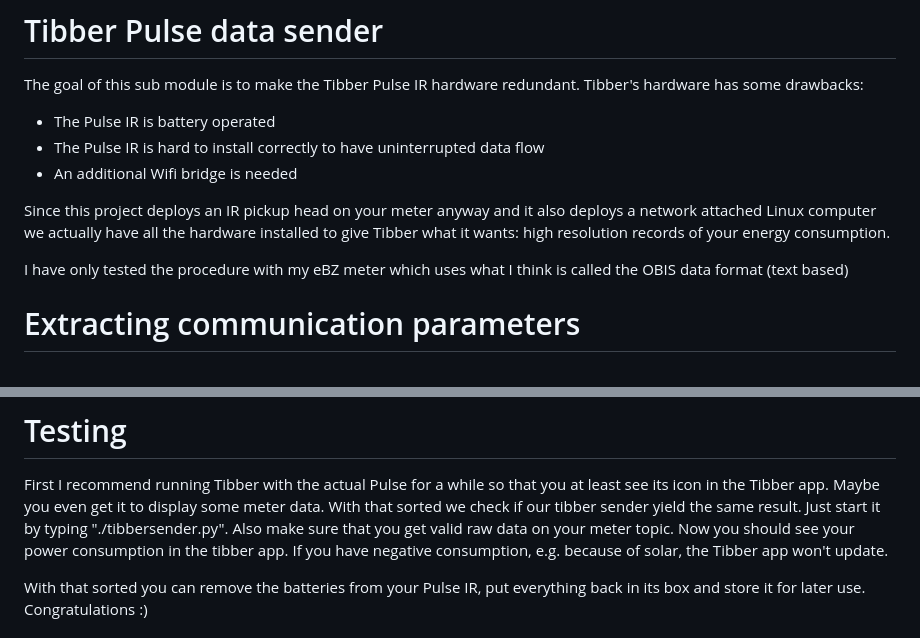
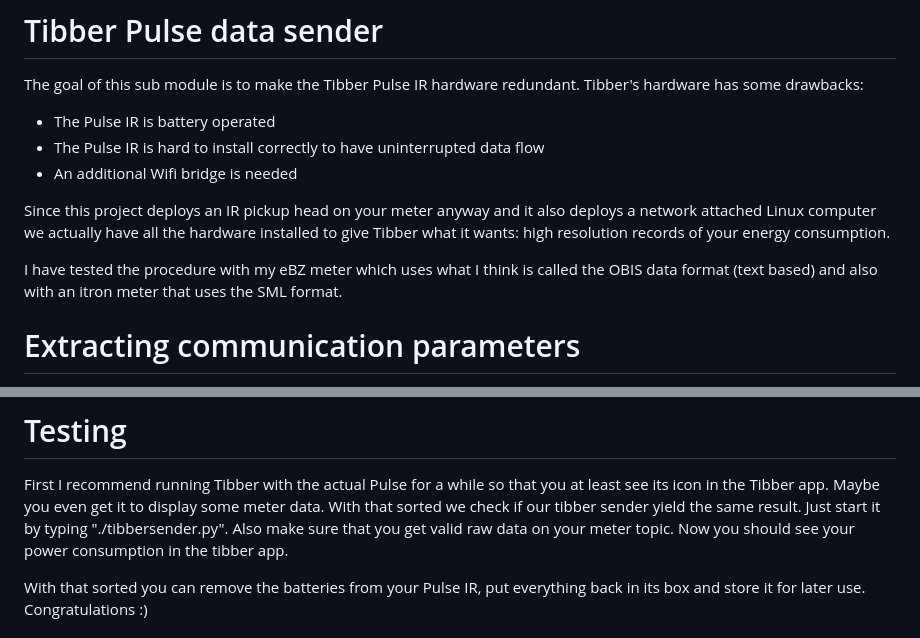
Before and after one commit to jsphuebner/esp-egycounter, a Markdown page: battery-control/tibber/README.md, 2 parts joined by grey strips. GitHub-like rendering.

```diff
--- a/battery-control/tibber/README.md
+++ b/battery-control/tibber/README.md
@@ -7,7 +7,7 @@ The goal of this sub module is to make the Tibber Pulse IR hardware redundant. T
 
 Since this project deploys an IR pickup head on your meter anyway and it also deploys a network attached Linux computer we actually have all the hardware installed to give Tibber what it wants: high resolution records of your energy consumption.
 
-I have only tested the procedure with my eBZ meter which uses what I think is called the OBIS data format (text based)
+I have tested the procedure with my eBZ meter which uses what I think is called the OBIS data format (text based) and also with an itron meter that uses the SML format.
 
 # Extracting communication parameters
 Despite us making the Pulse hardware redundant you still have to buy the hardware from them in order to obtain access to their servers.
@@ -62,7 +62,7 @@ Now also look through the 3 json files in the tibber/ directory. You will find t
 
 # Testing
 First I recommend running Tibber with the actual Pulse for a while so that you at least see its icon in the Tibber app. Maybe you even get it to display some meter data. With that sorted we check if our tibber sender yield the same result. Just start it by typing "./tibbersender.py". Also make sure that you get valid raw data on your meter topic.
-Now you should see your power consumption in the tibber app. If you have negative consumption, e.g. because of solar, the Tibber app won't update.
+Now you should see your power consumption in the tibber app.
 
 With that sorted you can remove the batteries from your Pulse IR, put everything back in its box and store it for later use. Congratulations :)
 
```
